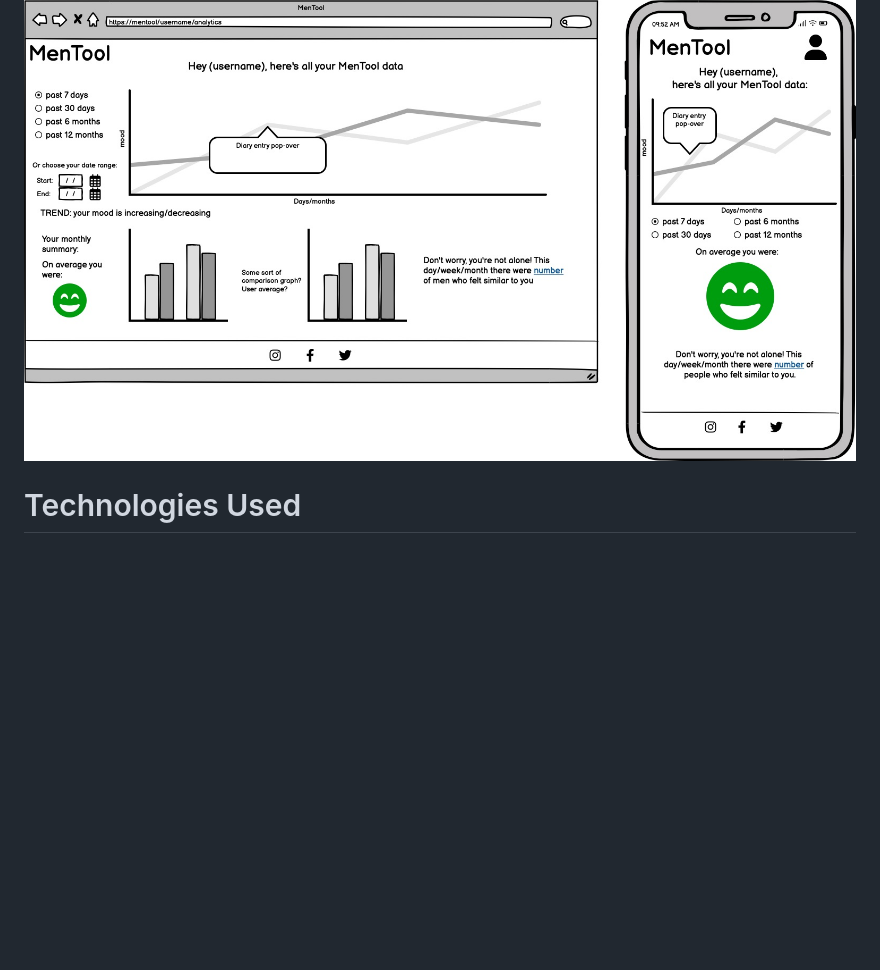
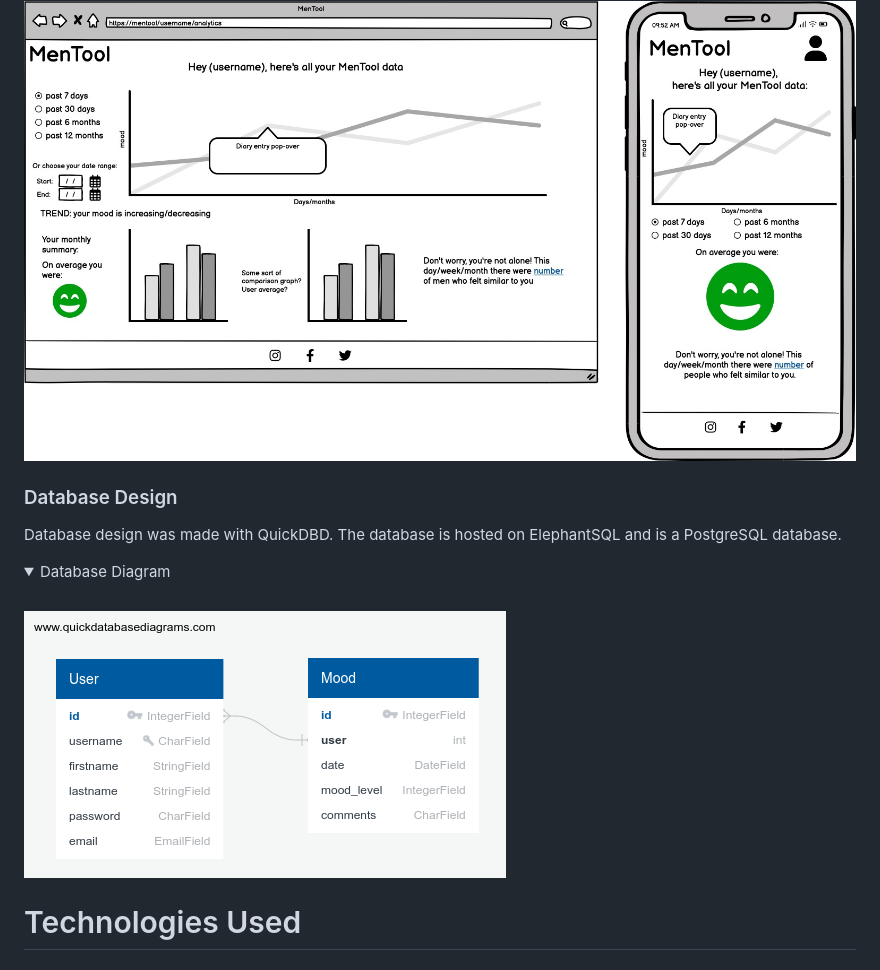
Before and after one commit to DanMorriss/MenTool, a Markdown page: README.md, the part around the change. GitHub-like rendering; pictures changed too: docs/QuickDBD-mentool.png (added); folded sections open; blank space fills up the shorter version.

Commit message:
Docs: Add Database Diagram

```diff
--- a/README.md
+++ b/README.md
@@ -150,6 +150,14 @@ Very Sad <i class="fa-regular fa-face-sad-cry"></i>
 <img src="./wireframes/analytics.jpg" alt="analytics page wireframe">
 </details>
 
+### Database Design
+Database design was made with QuickDBD. The database is hosted on ElephantSQL and is a PostgreSQL database.
+
+<details>
+<summary>Database Diagram</summary>
+<br>
+<img src="./docs/QuickDBD-mentool.png" alt="QuickDBD Database Design">
+</details>
 
 # Technologies Used
 ## Languages
```
